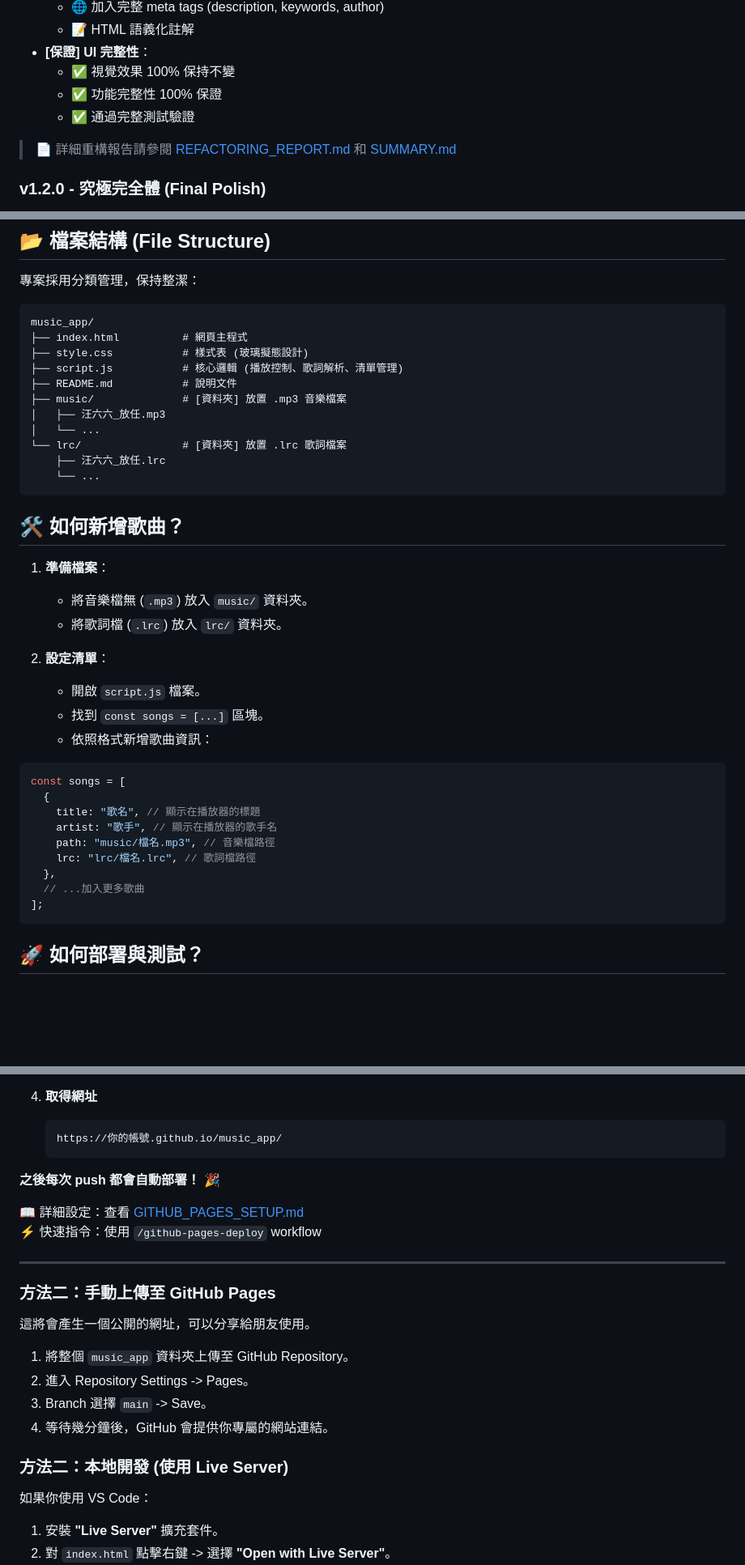
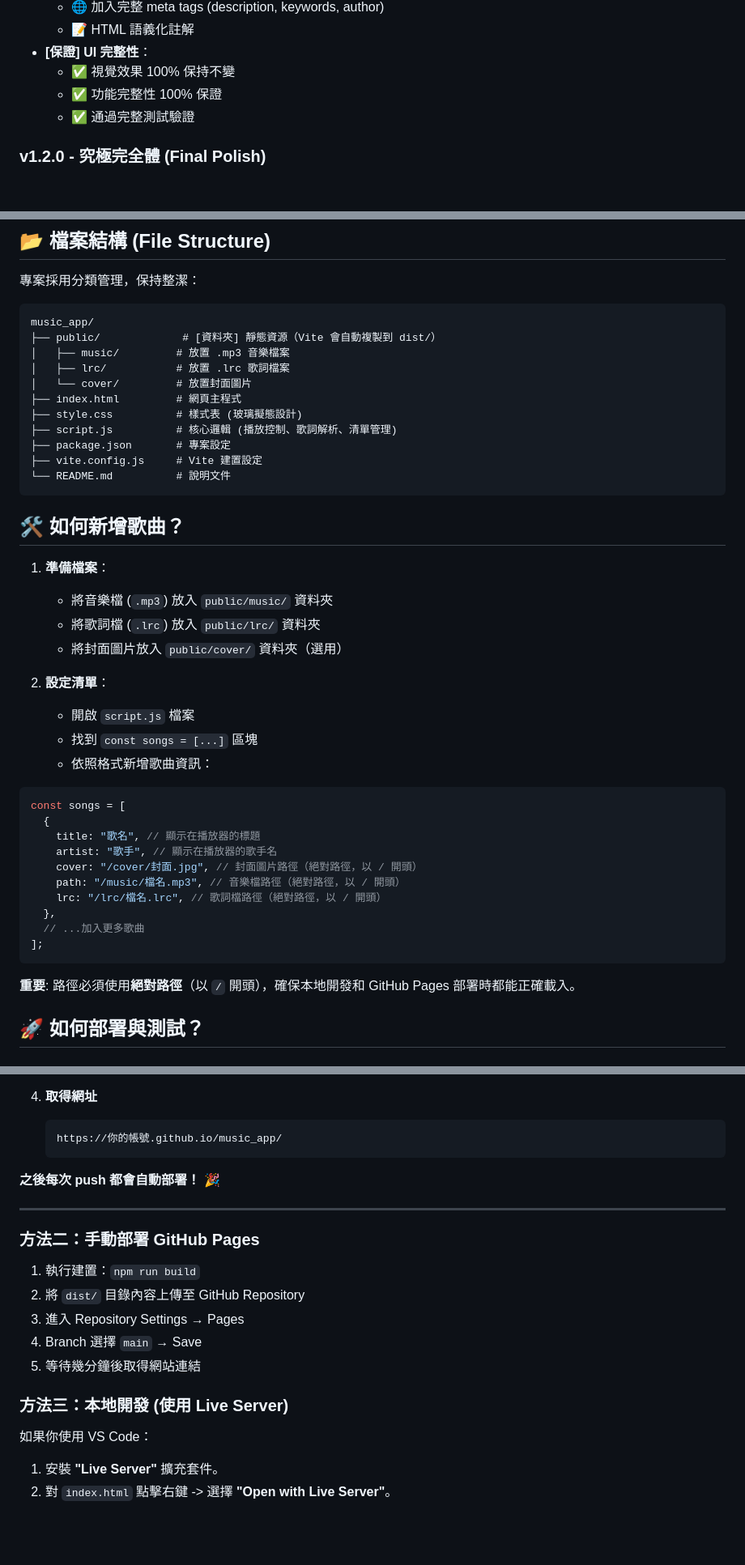
Before and after one commit to BrianLien09/Music_app, a Markdown page: README.md, 3 parts joined by grey strips. Shown at 81% size. Rendered like a GitHub page; blank space fills up the shorter version.

Commit message:
feat:更新 README 文檔

````diff
--- a/README.md
+++ b/README.md
@@ -42,8 +42,6 @@
   - ✅ 功能完整性 100% 保證
   - ✅ 通過完整測試驗證
 
-> 📄 詳細重構報告請參閱 [REFACTORING_REPORT.md](REFACTORING_REPORT.md) 和 [SUMMARY.md](SUMMARY.md)
-
 ### v1.2.0 - 究極完全體 (Final Polish)
 
 - **[新增]** **進階播放模式**：
@@ -72,28 +70,29 @@
 
 ```
 music_app/
-├── index.html          # 網頁主程式
-├── style.css           # 樣式表 (玻璃擬態設計)
-├── script.js           # 核心邏輯 (播放控制、歌詞解析、清單管理)
-├── README.md           # 說明文件
-├── music/              # [資料夾] 放置 .mp3 音樂檔案
-│   ├── 汪六六_放任.mp3
-│   └── ...
-└── lrc/                # [資料夾] 放置 .lrc 歌詞檔案
-    ├── 汪六六_放任.lrc
-    └── ...
+├── public/             # [資料夾] 靜態資源（Vite 會自動複製到 dist/）
+│   ├── music/         # 放置 .mp3 音樂檔案
+│   ├── lrc/           # 放置 .lrc 歌詞檔案
+│   └── cover/         # 放置封面圖片
+├── index.html         # 網頁主程式
+├── style.css          # 樣式表 (玻璃擬態設計)
+├── script.js          # 核心邏輯 (播放控制、歌詞解析、清單管理)
+├── package.json       # 專案設定
+├── vite.config.js     # Vite 建置設定
+└── README.md          # 說明文件
 ```
 
 ## 🛠️ 如何新增歌曲？
 
 1.  **準備檔案**：
 
-    - 將音樂檔無 (`.mp3`) 放入 `music/` 資料夾。
-    - 將歌詞檔 (`.lrc`) 放入 `lrc/` 資料夾。
+    - 將音樂檔 (`.mp3`) 放入 `public/music/` 資料夾
+    - 將歌詞檔 (`.lrc`) 放入 `public/lrc/` 資料夾
+    - 將封面圖片放入 `public/cover/` 資料夾（選用）
 
 2.  **設定清單**：
-    - 開啟 `script.js` 檔案。
-    - 找到 `const songs = [...]` 區塊。
+    - 開啟 `script.js` 檔案
+    - 找到 `const songs = [...]` 區塊
     - 依照格式新增歌曲資訊：
 
 ```javascript
@@ -101,12 +100,15 @@ const songs = [
   {
     title: "歌名", // 顯示在播放器的標題
     artist: "歌手", // 顯示在播放器的歌手名
-    path: "music/檔名.mp3", // 音樂檔路徑
-    lrc: "lrc/檔名.lrc", // 歌詞檔路徑
+    cover: "/cover/封面.jpg", // 封面圖片路徑（絕對路徑，以 / 開頭）
+    path: "/music/檔名.mp3", // 音樂檔路徑（絕對路徑，以 / 開頭）
+    lrc: "/lrc/檔名.lrc", // 歌詞檔路徑（絕對路徑，以 / 開頭）
   },
   // ...加入更多歌曲
 ];
 ```
+
+**重要**: 路徑必須使用**絕對路徑**（以 `/` 開頭），確保本地開發和 GitHub Pages 部署時都能正確載入。
 
 ## 🚀 如何部署與測試？
 
@@ -176,21 +172,17 @@ npm run build
 
 **之後每次 push 都會自動部署！** 🎉
 
-📖 詳細設定：查看 [GITHUB_PAGES_SETUP.md](GITHUB_PAGES_SETUP.md)
-⚡ 快速指令：使用 `/github-pages-deploy` workflow
-
 ---
 
-### 方法二：手動上傳至 GitHub Pages
+### 方法二：手動部署 GitHub Pages
 
-這將會產生一個公開的網址，可以分享給朋友使用。
+1.  執行建置：`npm run build`
+2.  將 `dist/` 目錄內容上傳至 GitHub Repository
+3.  進入 Repository Settings → Pages
+4.  Branch 選擇 `main` → Save
+5.  等待幾分鐘後取得網站連結
 
-1.  將整個 `music_app` 資料夾上傳至 GitHub Repository。
-2.  進入 Repository Settings -> Pages。
-3.  Branch 選擇 `main` -> Save。
-4.  等待幾分鐘後，GitHub 會提供你專屬的網站連結。
-
-### 方法二：本地開發 (使用 Live Server)
+### 方法三：本地開發 (使用 Live Server)
 
 如果你使用 VS Code：
 
````
Also changed, not shown: other parts of README.md (+0 -6 lines).
